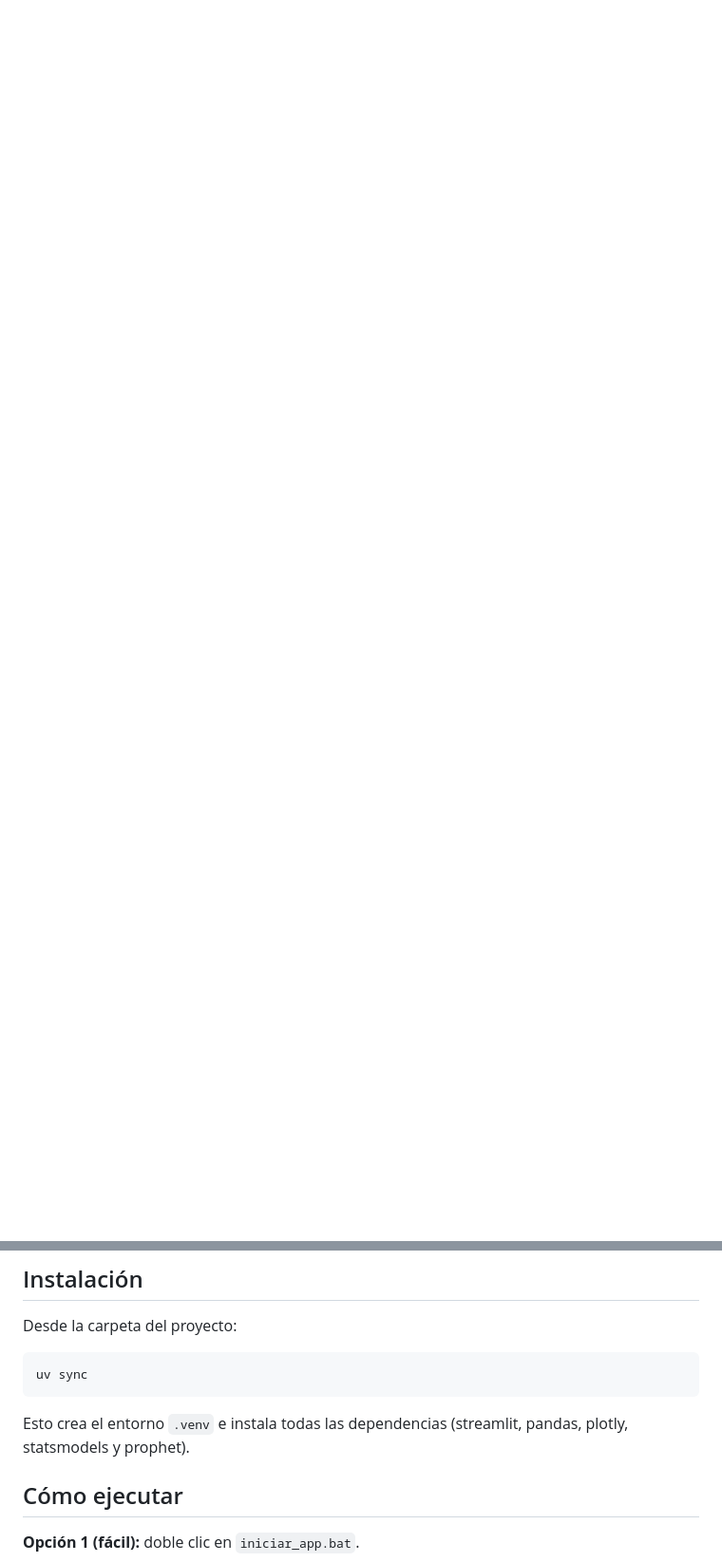
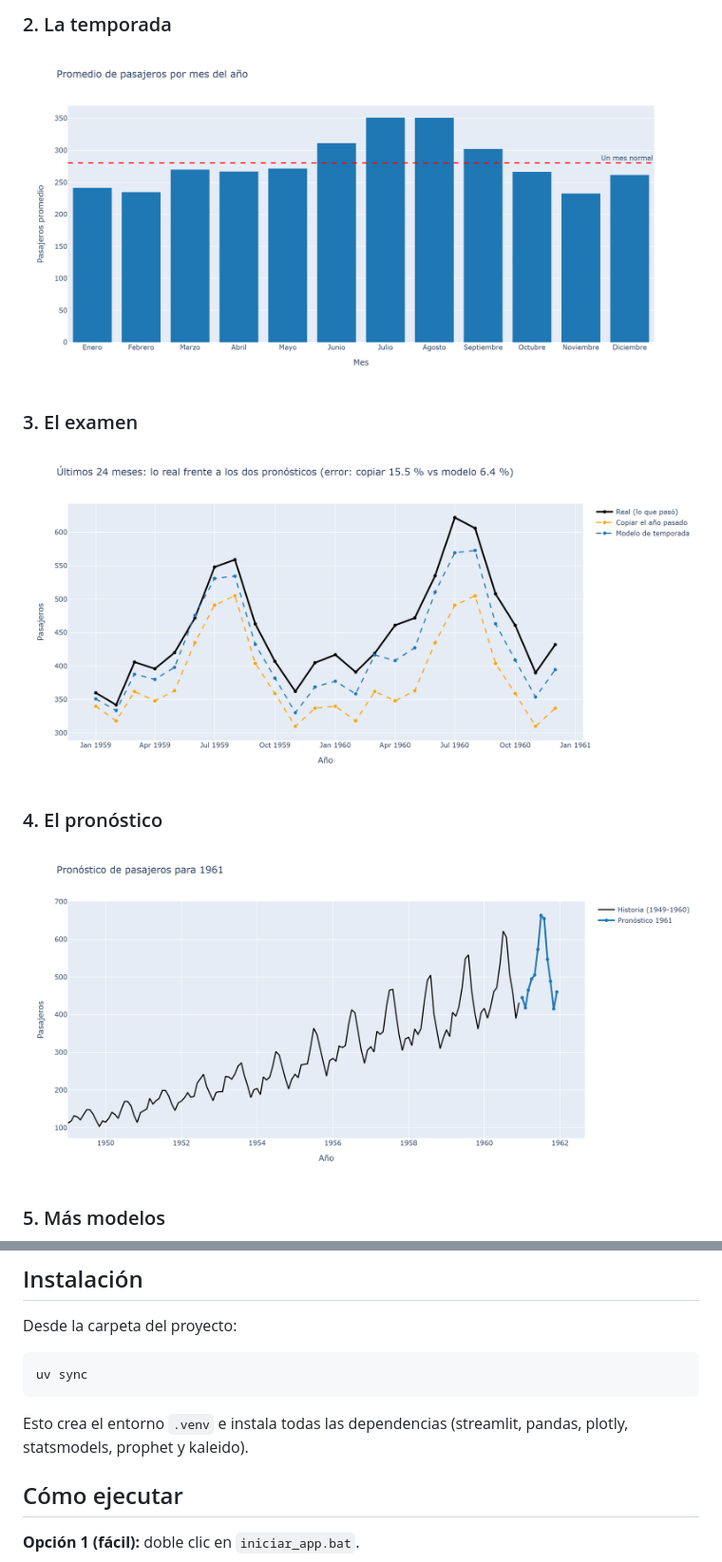
Before and after one commit to OscarDavidChacon/cuantos-pasajeros-proyecta-este-a-o, a Markdown page: README.md, 2 parts joined by grey strips. Shown at 95% size. Drawn GitHub-style; pictures changed too: graficos/2_la_temporada.png (added), graficos/3_el_examen.png (added), graficos/4_el_pronostico.png (added); blank space fills up the shorter version.

Commit message:
Guarda los graficos de la app como imagenes en graficos/ (PNG y HTML)

````diff
--- a/README.md
+++ b/README.md
@@ -17,0 +32,14 @@ series de tiempo.
+### 2. La temporada
+
+![La temporada](graficos/2_la_temporada.png)
+
+### 3. El examen
+
+![El examen](graficos/3_el_examen.png)
+
+### 4. El pronóstico
+
+![El pronóstico](graficos/4_el_pronostico.png)
+
+### 5. Más modelos
+
@@ -48,7 +81,7 @@ uv sync
 ```
 
 Esto crea el entorno `.venv` e instala todas las dependencias
-(streamlit, pandas, plotly, statsmodels y prophet).
+(streamlit, pandas, plotly, statsmodels, prophet y kaleido).
 
 ## Cómo ejecutar
 
````
Also changed, not shown: other parts of README.md (+21 -0 lines), graficos/1_la_historia.png (added), graficos/5_mas_modelos.png (added), graficos/6_pronostico_ganador.png (added), 9 other files.
